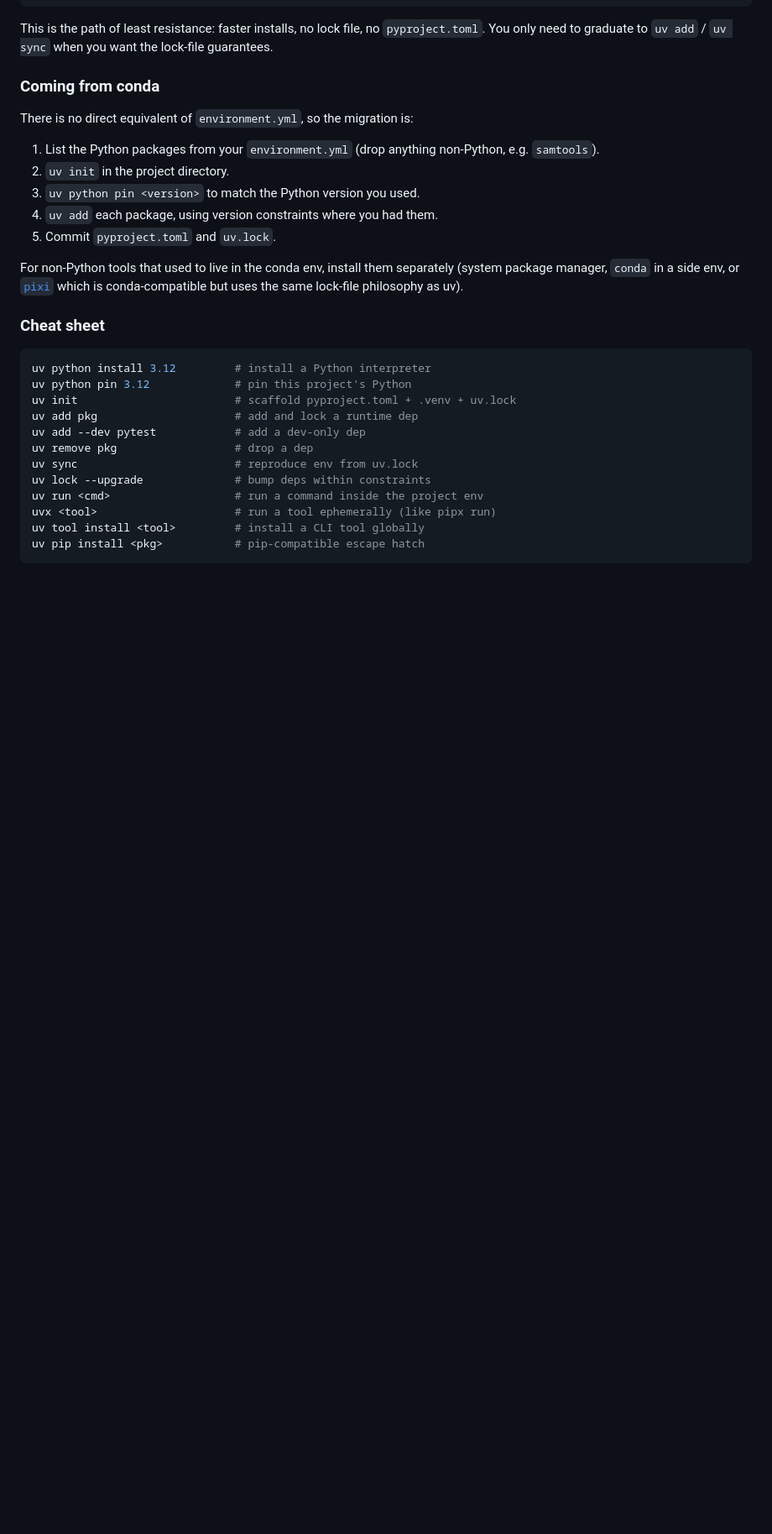
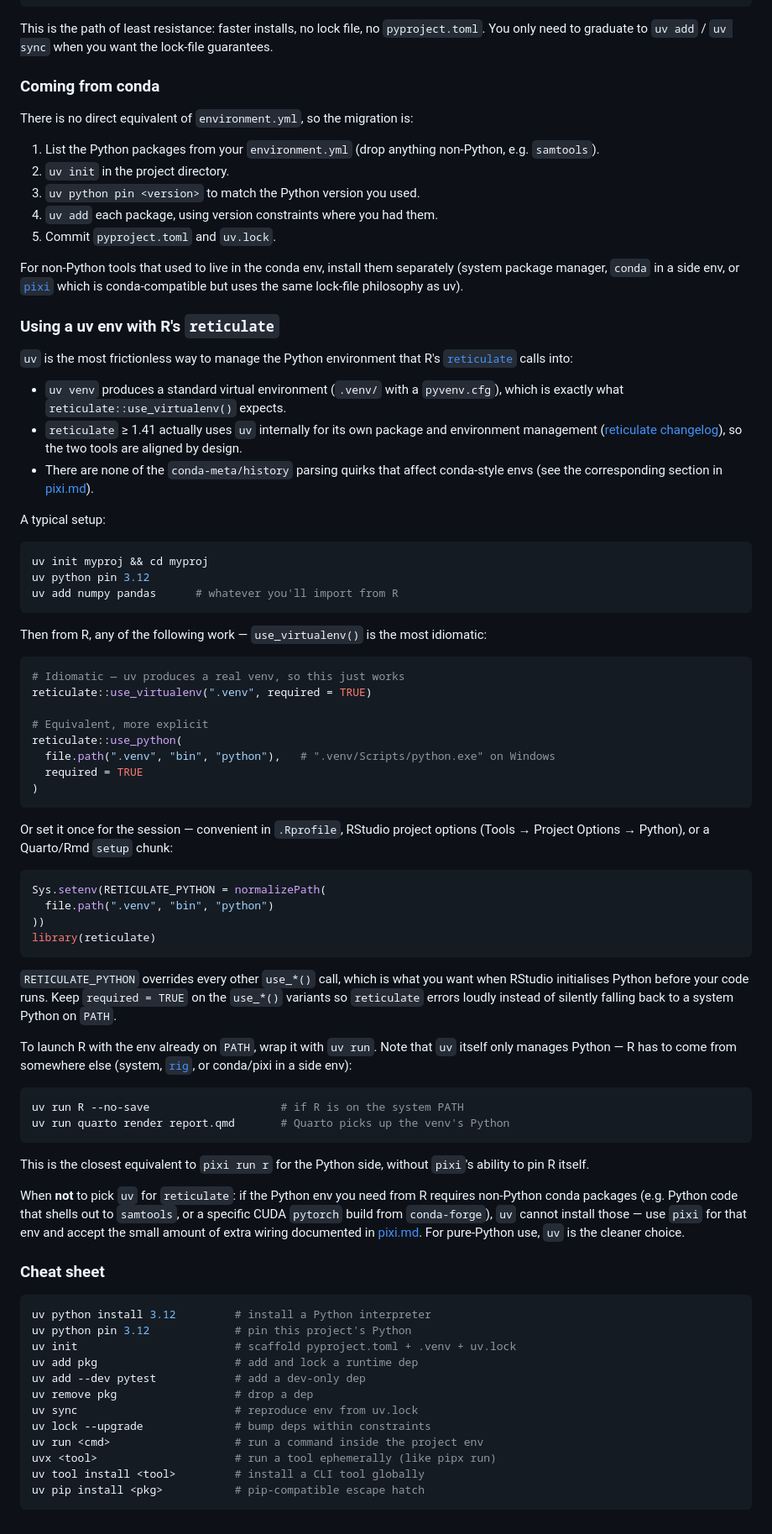
Before and after one commit to davetang/learning_python, a Markdown page: uv.md, the part around the change. Shown at 84% size. Drawn GitHub-style; blank space fills up the shorter version.

Commit message:
Using uv with reticulate

````diff
--- a/uv.md
+++ b/uv.md
@@ -85,6 +85,57 @@ There is no direct equivalent of `environment.yml`, so the migration is:
 
 For non-Python tools that used to live in the conda env, install them separately (system package manager, `conda` in a side env, or [`pixi`](https://pixi.sh/) which is conda-compatible but uses the same lock-file philosophy as uv).
 
+### Using a uv env with R's `reticulate`
+
+`uv` is the most frictionless way to manage the Python environment that R's [`reticulate`](https://rstudio.github.io/reticulate/) calls into:
+
+* `uv venv` produces a standard virtual environment (`.venv/` with a `pyvenv.cfg`), which is exactly what `reticulate::use_virtualenv()` expects.
+* `reticulate` ≥ 1.41 actually uses `uv` internally for its own package and environment management ([reticulate changelog](https://rstudio.github.io/reticulate/news/)), so the two tools are aligned by design.
+* There are none of the `conda-meta/history` parsing quirks that affect conda-style envs (see the corresponding section in [pixi.md](pixi.md)).
+
+A typical setup:
+
+```console
+uv init myproj && cd myproj
+uv python pin 3.12
+uv add numpy pandas      # whatever you'll import from R
+```
+
+Then from R, any of the following work — `use_virtualenv()` is the most idiomatic:
+
+```r
+# Idiomatic — uv produces a real venv, so this just works
+reticulate::use_virtualenv(".venv", required = TRUE)
+
+# Equivalent, more explicit
+reticulate::use_python(
+  file.path(".venv", "bin", "python"),   # ".venv/Scripts/python.exe" on Windows
+  required = TRUE
+)
+```
+
+Or set it once for the session — convenient in `.Rprofile`, RStudio project options (Tools → Project Options → Python), or a Quarto/Rmd `setup` chunk:
+
+```r
+Sys.setenv(RETICULATE_PYTHON = normalizePath(
+  file.path(".venv", "bin", "python")
+))
+library(reticulate)
+```
+
+`RETICULATE_PYTHON` overrides every other `use_*()` call, which is what you want when RStudio initialises Python before your code runs. Keep `required = TRUE` on the `use_*()` variants so `reticulate` errors loudly instead of silently falling back to a system Python on `PATH`.
+
+To launch R with the env already on `PATH`, wrap it with `uv run`. Note that `uv` itself only manages Python — R has to come from somewhere else (system, [`rig`](https://github.com/r-lib/rig), or conda/pixi in a side env):
+
+```console
+uv run R --no-save                    # if R is on the system PATH
+uv run quarto render report.qmd       # Quarto picks up the venv's Python
+```
+
+This is the closest equivalent to `pixi run r` for the Python side, without `pixi`'s ability to pin R itself.
+
+When **not** to pick `uv` for `reticulate`: if the Python env you need from R requires non-Python conda packages (e.g. Python code that shells out to `samtools`, or a specific CUDA `pytorch` build from `conda-forge`), `uv` cannot install those — use `pixi` for that env and accept the small amount of extra wiring documented in [pixi.md](pixi.md). For pure-Python use, `uv` is the cleaner choice.
+
 ### Cheat sheet
 
 ```console
````
